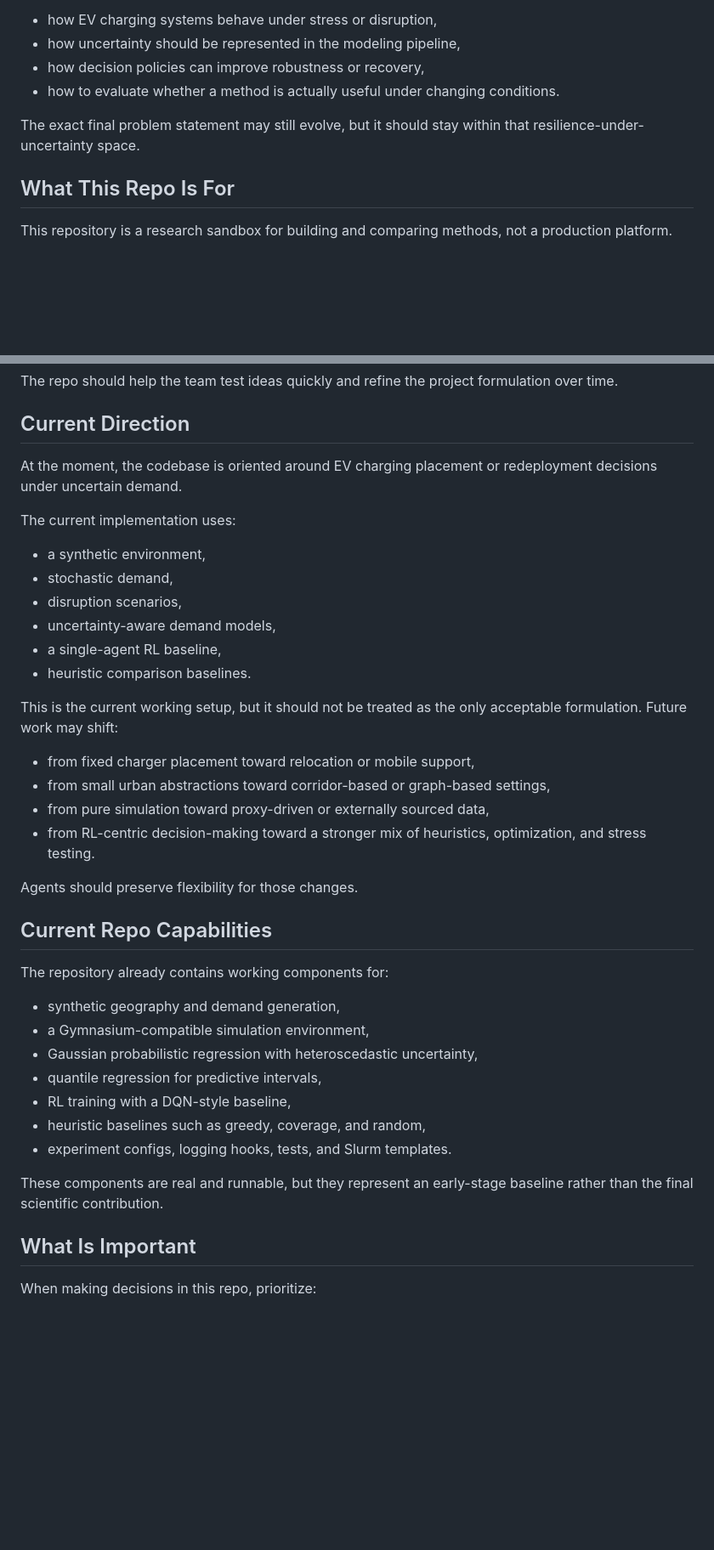
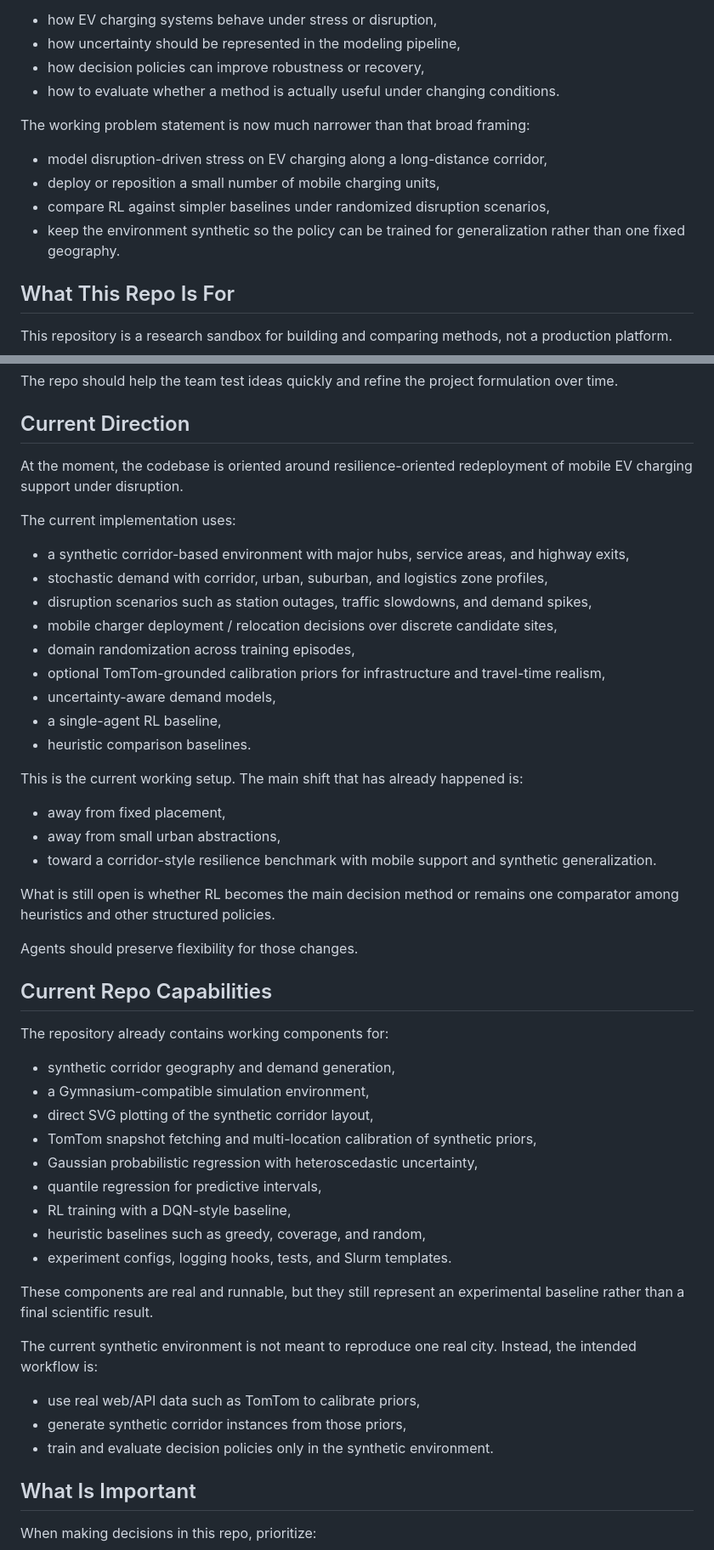
Before and after one commit to AugustHolmDTU/advanced-business-analytics, a Markdown page: context.md, 2 parts joined by grey strips. Shown at 85% size. Rendered like a GitHub page; blank space fills up the shorter version.

```diff
--- a/context.md
+++ b/context.md
@@ -21,7 +21,11 @@ The central question is not simply how to optimize charging under normal conditi
 - how decision policies can improve robustness or recovery,
 - how to evaluate whether a method is actually useful under changing conditions.
 
-The exact final problem statement may still evolve, but it should stay within that resilience-under-uncertainty space.
+The working problem statement is now much narrower than that broad framing:
+- model disruption-driven stress on EV charging along a long-distance corridor,
+- deploy or reposition a small number of mobile charging units,
+- compare RL against simpler baselines under randomized disruption scenarios,
+- keep the environment synthetic so the policy can be trained for generalization rather than one fixed geography.
 
 ## What This Repo Is For
 
@@ -39,36 +43,47 @@ The repo should help the team test ideas quickly and refine the project formulat
 
 ## Current Direction
 
-At the moment, the codebase is oriented around EV charging placement or redeployment decisions under uncertain demand.
+At the moment, the codebase is oriented around resilience-oriented redeployment of mobile EV charging support under disruption.
 
 The current implementation uses:
-- a synthetic environment,
-- stochastic demand,
-- disruption scenarios,
+- a synthetic corridor-based environment with major hubs, service areas, and highway exits,
+- stochastic demand with corridor, urban, suburban, and logistics zone profiles,
+- disruption scenarios such as station outages, traffic slowdowns, and demand spikes,
+- mobile charger deployment / relocation decisions over discrete candidate sites,
+- domain randomization across training episodes,
+- optional TomTom-grounded calibration priors for infrastructure and travel-time realism,
 - uncertainty-aware demand models,
 - a single-agent RL baseline,
 - heuristic comparison baselines.
 
-This is the current working setup, but it should not be treated as the only acceptable formulation. Future work may shift:
-- from fixed charger placement toward relocation or mobile support,
-- from small urban abstractions toward corridor-based or graph-based settings,
-- from pure simulation toward proxy-driven or externally sourced data,
-- from RL-centric decision-making toward a stronger mix of heuristics, optimization, and stress testing.
+This is the current working setup. The main shift that has already happened is:
+- away from fixed placement,
+- away from small urban abstractions,
+- toward a corridor-style resilience benchmark with mobile support and synthetic generalization.
+
+What is still open is whether RL becomes the main decision method or remains one comparator among heuristics and other structured policies.
 
 Agents should preserve flexibility for those changes.
 
 ## Current Repo Capabilities
 
 The repository already contains working components for:
-- synthetic geography and demand generation,
+- synthetic corridor geography and demand generation,
 - a Gymnasium-compatible simulation environment,
+- direct SVG plotting of the synthetic corridor layout,
+- TomTom snapshot fetching and multi-location calibration of synthetic priors,
 - Gaussian probabilistic regression with heteroscedastic uncertainty,
 - quantile regression for predictive intervals,
 - RL training with a DQN-style baseline,
 - heuristic baselines such as greedy, coverage, and random,
 - experiment configs, logging hooks, tests, and Slurm templates.
 
-These components are real and runnable, but they represent an early-stage baseline rather than the final scientific contribution.
+These components are real and runnable, but they still represent an experimental baseline rather than a final scientific result.
+
+The current synthetic environment is not meant to reproduce one real city. Instead, the intended workflow is:
+- use real web/API data such as TomTom to calibrate priors,
+- generate synthetic corridor instances from those priors,
+- train and evaluate decision policies only in the synthetic environment.
 
 ## What Is Important
 
```
Also changed, not shown: other parts of context.md (+44 -6 lines).
